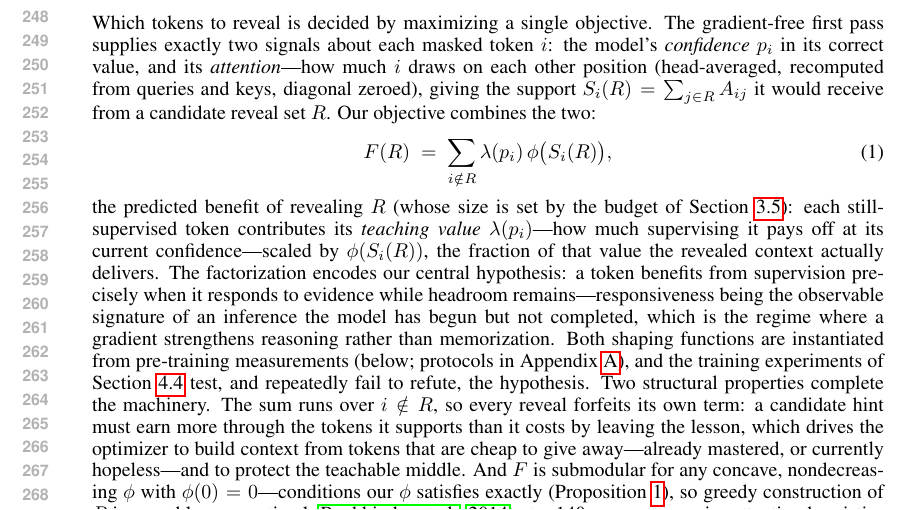
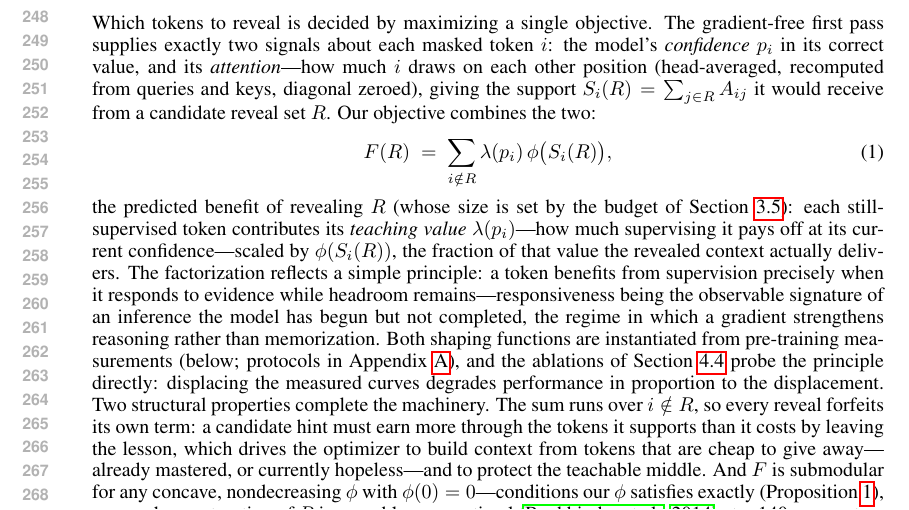
Before and after one commit to LoayM/LIFT-Paper, a LaTeX paper (iclr2027_conference_v4.tex): part of page 5 of 26, cut so that both start at the same text. Compiled offline with pdfLaTeX.

Commit message:
principle register

```diff
--- a/iclr2027_conference_v4.tex
+++ b/iclr2027_conference_v4.tex
@@ -111,7 +111,7 @@ Which tokens to reveal is decided by maximizing a single objective. The gradient
 F(R) \;=\; \sum_{i \notin R} \lambda(p_i)\,\phi\big(S_i(R)\big),
 \label{eq:objective}
 \end{equation}
-the predicted benefit of revealing $R$ (whose size is set by the budget of Section~\ref{sec:lagrangian}): each still-supervised token contributes its \emph{teaching value} $\lambda(p_i)$---how much supervising it pays off at its current confidence---scaled by $\phi(S_i(R))$, the fraction of that value the revealed context actually delivers. The factorization encodes our central hypothesis: a token benefits from supervision precisely when it responds to evidence while headroom remains---responsiveness being the observable signature of an inference the model has begun but not completed, which is the regime where a gradient strengthens reasoning rather than memorization. Both shaping functions are instantiated from pre-training measurements (below; protocols in Appendix~\ref{sec:measurements}), and the training experiments of Section~\ref{sec:ablations} test, and repeatedly fail to refute, the hypothesis. Two structural properties complete the machinery. The sum runs over $i \notin R$, so every reveal forfeits its own term: a candidate hint must earn more through the tokens it supports than it costs by leaving the lesson, which drives the optimizer to build context from tokens that are cheap to give away---already mastered, or currently hopeless---and to protect the teachable middle. And $F$ is submodular for any concave, nondecreasing $\phi$ with $\phi(0)=0$---conditions our $\phi$ satisfies exactly (Proposition~\ref{prop:submodular}), so greedy construction of $R$ is provably near-optimal \citep{buchbinder2014submodular} at $\sim$140ms per step; prior attention heuristics emerge as its limiting cases (Proposition~\ref{prop:limits}).
+the predicted benefit of revealing $R$ (whose size is set by the budget of Section~\ref{sec:lagrangian}): each still-supervised token contributes its \emph{teaching value} $\lambda(p_i)$---how much supervising it pays off at its current confidence---scaled by $\phi(S_i(R))$, the fraction of that value the revealed context actually delivers. The factorization reflects a simple principle: a token benefits from supervision precisely when it responds to evidence while headroom remains---responsiveness being the observable signature of an inference the model has begun but not completed, the regime in which a gradient strengthens reasoning rather than memorization. Both shaping functions are instantiated from pre-training measurements (below; protocols in Appendix~\ref{sec:measurements}), and the ablations of Section~\ref{sec:ablations} probe the principle directly: displacing the measured curves degrades performance in proportion to the displacement. Two structural properties complete the machinery. The sum runs over $i \notin R$, so every reveal forfeits its own term: a candidate hint must earn more through the tokens it supports than it costs by leaving the lesson, which drives the optimizer to build context from tokens that are cheap to give away---already mastered, or currently hopeless---and to protect the teachable middle. And $F$ is submodular for any concave, nondecreasing $\phi$ with $\phi(0)=0$---conditions our $\phi$ satisfies exactly (Proposition~\ref{prop:submodular}), so greedy construction of $R$ is provably near-optimal \citep{buchbinder2014submodular} at $\sim$140ms per step; prior attention heuristics emerge as its limiting cases (Proposition~\ref{prop:limits}).
 
 \paragraph{Teaching value $\lambda$.} A token rewards teaching when two things hold at once: the model can use evidence about it, and there is still something left to learn. The second factor is definitional---the remaining headroom $1-p$. The first is observable: if the model can use evidence about a token, revealing additional context must raise its confidence in the correct answer, and this response is directly measurable by masking the same example twice at nested levels and querying the model about the tokens hidden in both (Appendix~\ref{sec:measurements}). Combining the measured response with the headroom yields a single empirical law: teaching value depends on current confidence as an inverted U---near-hopeless tokens cannot use evidence, near-mastered tokens have nothing left to gain, and the payoff peaks at $p^\star\!\approx\!0.25$, a location that is stable across noise levels, data splits, and even architectures (Appendix~\ref{sec:measurements}). We adopt the matching closed form $\lambda(p) \propto p(1-p)^3$.
 
```
